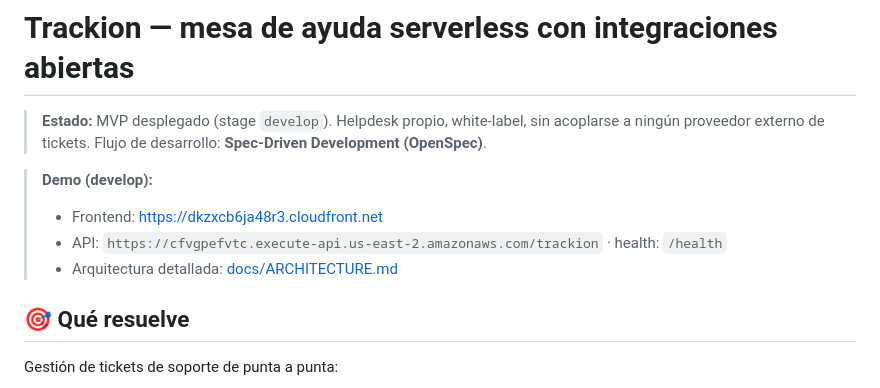
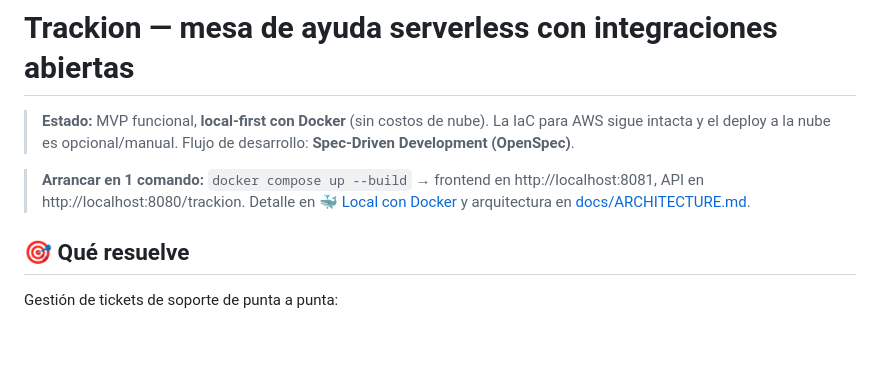
Before and after one commit to jalducin/Trackion, a Markdown page: README.md, the part around the change. Drawn GitHub-style; blank space fills up the shorter version.

Commit message:
docs: README local-first (quita URLs de demo cloud tras teardown)
Co-Authored-By: Claude Opus 4.8 (1M context) <noreply@anthropic.com>

```diff
--- a/README.md
+++ b/README.md
@@ -1,12 +1,11 @@
 # Trackion — mesa de ayuda serverless con integraciones abiertas
 
-> **Estado:** MVP desplegado (stage `develop`). Helpdesk propio, white-label, sin acoplarse a
-> ningún proveedor externo de tickets. Flujo de desarrollo: **Spec-Driven Development (OpenSpec)**.
+> **Estado:** MVP funcional, **local-first con Docker** (sin costos de nube). La IaC para AWS sigue
+> intacta y el deploy a la nube es opcional/manual. Flujo de desarrollo: **Spec-Driven Development (OpenSpec)**.
 
-> **Demo (develop):**
-> - Frontend: https://dkzxcb6ja48r3.cloudfront.net
-> - API: `https://cfvgpefvtc.execute-api.us-east-2.amazonaws.com/trackion` · health: `/health`
-> - Arquitectura detallada: [docs/ARCHITECTURE.md](docs/ARCHITECTURE.md)
+> **Arrancar en 1 comando:** `docker compose up --build` → frontend en http://localhost:8081,
+> API en http://localhost:8080/trackion. Detalle en [🐳 Local con Docker](#-local-con-docker-sin-aws-costo-0)
+> y arquitectura en [docs/ARCHITECTURE.md](docs/ARCHITECTURE.md).
 
 ## 🎯 Qué resuelve
 
```
